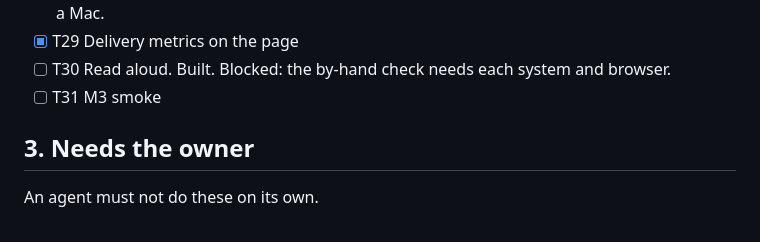
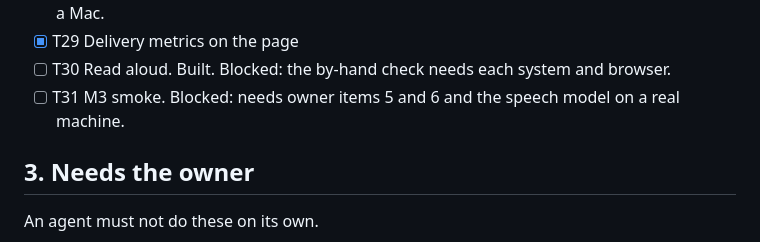
Before and after one commit to CodewithWitcher/Self-Interview-Training, a Markdown page: docs/06-task-breakdown.md, the part around the change. Rendered like a GitHub page.

Commit message:
Record the blocker of T31
Co-Authored-By: Claude Opus 5.5 <noreply@anthropic.com>
Claude-Session: https://claude.ai/code/session_01CUJUHGg99aZ5M8V3xkYwuK

```diff
--- a/docs/06-task-breakdown.md
+++ b/docs/06-task-breakdown.md
@@ -60,7 +60,7 @@ M3, voice:
 - [ ] T28 Recorder in the browser. Built, and checked in headless Chromium with a fake microphone. Blocked: the by-hand check needs Chrome, Edge and Safari on Windows and a Mac.
 - [x] T29 Delivery metrics on the page
 - [ ] T30 Read aloud. Built. Blocked: the by-hand check needs each system and browser.
-- [ ] T31 M3 smoke
+- [ ] T31 M3 smoke. Blocked: needs owner items 5 and 6 and the speech model on a real machine.
 
 ## 3. Needs the owner
 
```
